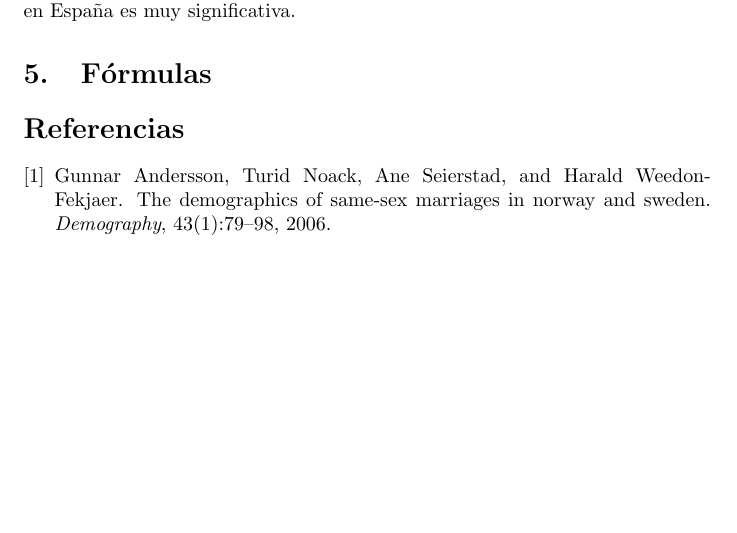
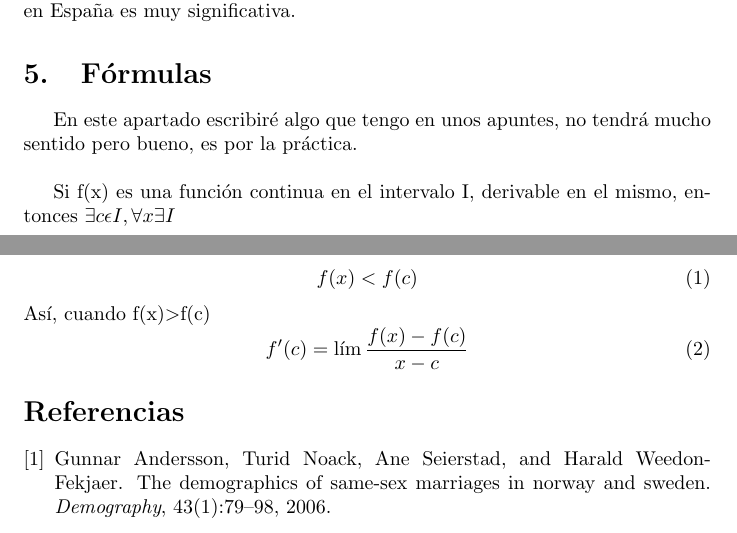
Before and after one commit to luisfjc/proyecto_final, a LaTeX document (proyecto_final.tex): part of page 6 of 7 before the commit and two parts of pages 6 and 7 of 7 after it, the two joined at a grey line, cut so that both start at the same text, the shorter picture padded with empty space. Compiled offline with pdfLaTeX.

Commit message:
En este commit subo los archivos despues de introducir algo matematico y haré merge en la master, con lo que ya habré terminado

```diff
--- a/proyecto_final.tex
+++ b/proyecto_final.tex
@@ -3,6 +3,7 @@
 \usepackage[spanish]{babel}
 \usepackage{caption}
 \usepackage[pdftex]{graphicx}
+\usepackage{amsmath, amsthm, amssymb}
 
 \begin{document}
 	\title{\textbf{\Huge{EVOLUCIÓN DE LOS MATRIMONIOS HOMOSEXUALES Y SUS RUPTURAS}}}
@@ -120,7 +121,18 @@ homosexuales y sus procesos sociodemográficos, carencia que en España es muy
 significativa.
 
 \section{Fórmulas}
+En este apartado escribiré algo que tengo en unos apuntes, no tendrá mucho sentido pero bueno, es por la práctica.\\
 
+ Si f(x) es una función continua en el intervalo I, derivable en el mismo, entonces \exists c\epsilon I,
+\forall x \exists I\\
+
+\begin{equation}
+f(x)<f(c)
+\end{equation}
+ Así, cuando f(x)$>$f(c)
+\begin{equation}
+	f'(c)=\lim \frac{f(x)-f(c)}{x-c}
+\end{equation}
 \bibliography{biblioproyecto}
 \bibliographystyle{plain}
 
```
Also changed, not shown: proyecto_final.pdf, 3 other files.
